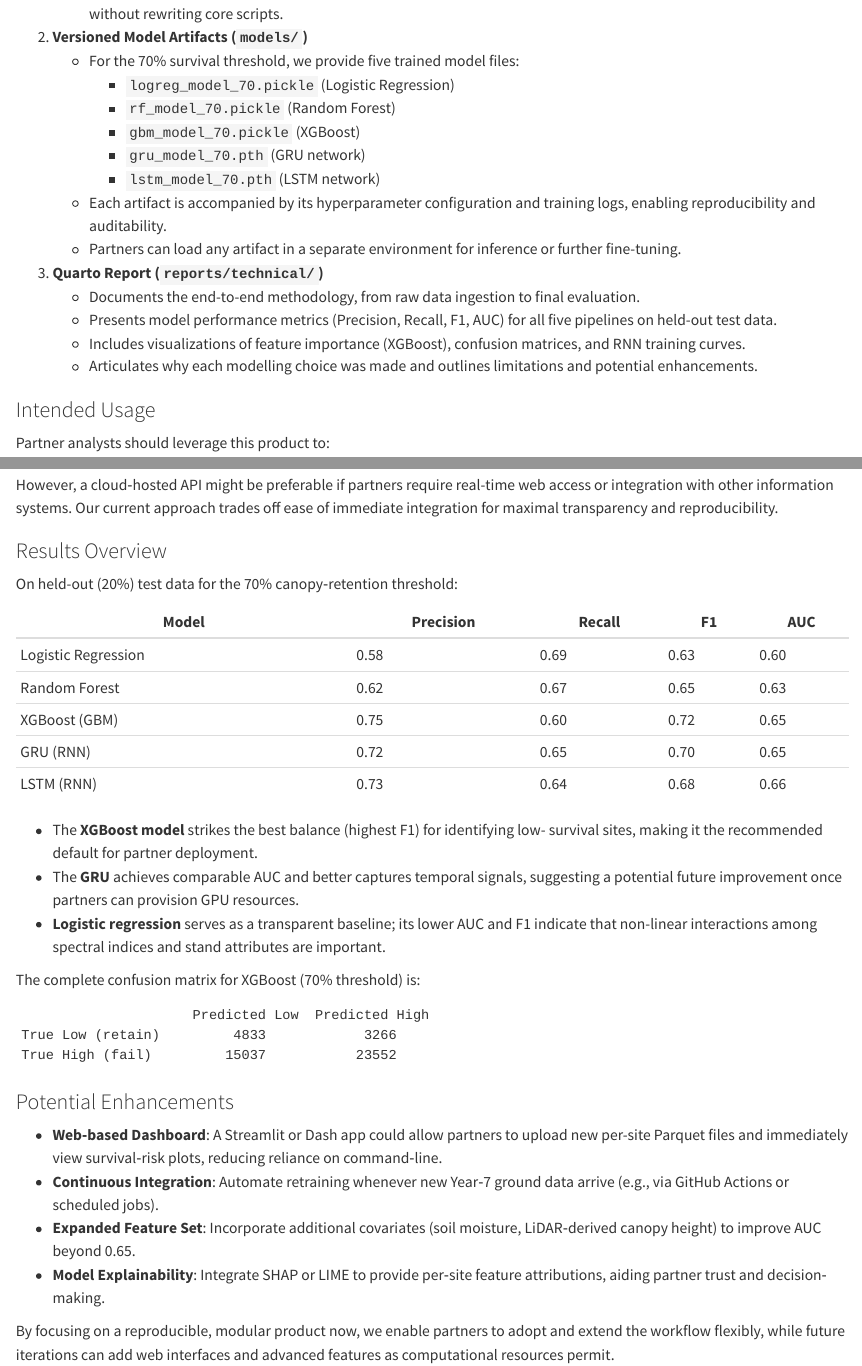
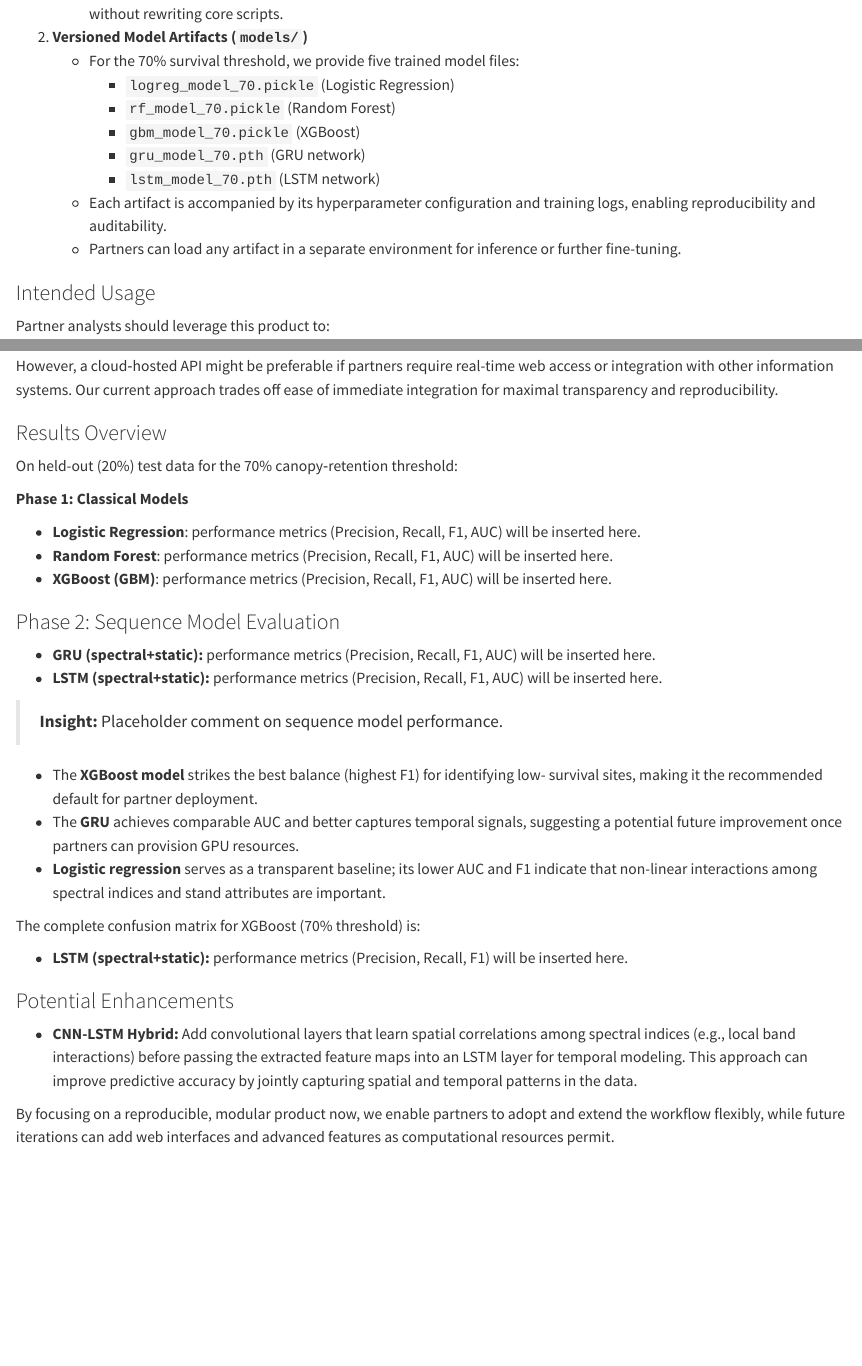
Before and after one commit to ptompalski/MDSAfforestationMonitoring, a Quarto document (reports/technical/_product_results.qmd): the page in a window 1100 px wide, from 260 px down, and a second part further down, joined at a grey line. Rendered offline with R 4.5, knitr and Pandoc in place of Quarto, with nearby package versions.

Commit message:
Finalize technical report content under reports/technical

````diff
--- a/reports/technical/_product_results.qmd
+++ b/reports/technical/_product_results.qmd
@@ -15,11 +15,6 @@ Our primary data product is a self-contained, reproducible Python/Quarto reposit
    - Each artifact is accompanied by its hyperparameter configuration and training logs, enabling reproducibility and auditability.
    - Partners can load any artifact in a separate environment for inference or further fine-tuning.
 
-3. **Quarto Report (`reports/technical/`)**
-   - Documents the end-to-end methodology, from raw data ingestion to final evaluation.
-   - Presents model performance metrics (Precision, Recall, F1, AUC) for all five pipelines on held-out test data.
-   - Includes visualizations of feature importance (XGBoost), confusion matrices, and RNN training curves.
-   - Articulates why each modelling choice was made and outlines limitations and potential enhancements.
 
 ### Intended Usage
 
@@ -57,13 +52,18 @@ However, a cloud‐hosted API might be preferable if partners require real-time
 
 On held-out (20%) test data for the 70% canopy‐retention threshold:
 
-| Model                  | Precision | Recall | F1    | AUC   |
-|------------------------|-----------|--------|-------|-------|
-| Logistic Regression    | 0.58      | 0.69   | 0.63  | 0.60  |
-| Random Forest          | 0.62      | 0.67   | 0.65  | 0.63  |
-| XGBoost (GBM)          | 0.75      | 0.60   | 0.72  | 0.65  |
-| GRU (RNN)              | 0.72      | 0.65   | 0.70  | 0.65  |
-| LSTM (RNN)             | 0.73      | 0.64   | 0.68  | 0.66  |
+**Phase 1: Classical Models**
+
+- **Logistic Regression**: performance metrics (Precision, Recall, F1, AUC) will be inserted here.
+- **Random Forest**: performance metrics (Precision, Recall, F1, AUC) will be inserted here.
+- **XGBoost (GBM)**: performance metrics (Precision, Recall, F1, AUC) will be inserted here.
+
+### Phase 2: Sequence Model Evaluation
+
+- **GRU (spectral+static):** performance metrics (Precision, Recall, F1, AUC) will be inserted here.
+- **LSTM (spectral+static):** performance metrics (Precision, Recall, F1, AUC) will be inserted here.
+
+> **Insight:** Placeholder comment on sequence model performance.
 
 - The **XGBoost model** strikes the best balance (highest F1) for identifying low-
   survival sites, making it the recommended default for partner deployment.
@@ -72,17 +72,10 @@ On held-out (20%) test data for the 70% canopy‐retention threshold:
 
 The complete confusion matrix for XGBoost (70% threshold) is:
 
-```
-                     Predicted Low  Predicted High
-True Low (retain)         4833            3266
-True High (fail)         15037           23552
-```
+- **LSTM (spectral+static):** performance metrics (Precision, Recall, F1) will be inserted here.
 
 ### Potential Enhancements
 
-- **Web‐based Dashboard**: A Streamlit or Dash app could allow partners to upload new per-site Parquet files and immediately view survival‐risk plots, reducing reliance on command‐line.
-- **Continuous Integration**: Automate retraining whenever new Year‐7 ground data arrive (e.g., via GitHub Actions or scheduled jobs).
-- **Expanded Feature Set**: Incorporate additional covariates (soil moisture, LiDAR‐derived canopy height) to improve AUC beyond 0.65.
-- **Model Explainability**: Integrate SHAP or LIME to provide per‐site feature attributions, aiding partner trust and decision‐making.
+- **CNN-LSTM Hybrid:** Add convolutional layers that learn spatial correlations among spectral indices (e.g., local band interactions) before passing the extracted feature maps into an LSTM layer for temporal modeling. This approach can improve predictive accuracy by jointly capturing spatial and temporal patterns in the data.
 
 By focusing on a reproducible, modular product now, we enable partners to adopt and extend the workflow flexibly, while future iterations can add web interfaces and advanced features as computational resources permit.
````
Also changed, not shown: reports/technical/report.pdf.
